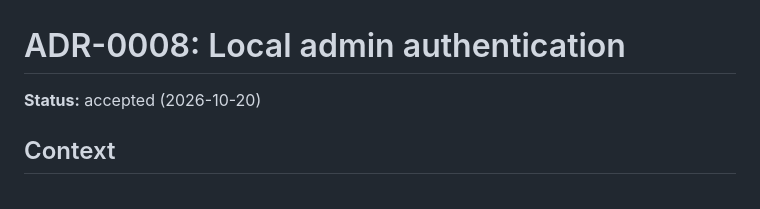
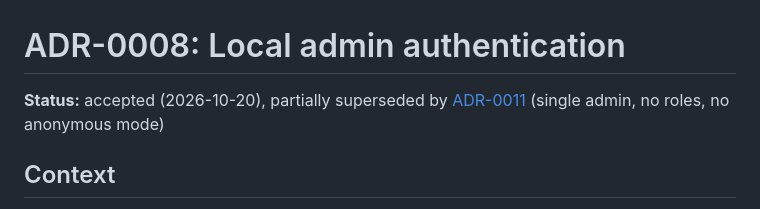
Before and after one commit to BxnnyG/superhet, a Markdown page: docs/adr/0008-local-auth.md, the part around the change. Rendered like a GitHub page.

Commit message:
docs(adr): mark ADR-0008 as partially superseded by ADR-0011
Co-Authored-By: Claude Opus 5.5 <noreply@anthropic.com>

```diff
--- a/docs/adr/0008-local-auth.md
+++ b/docs/adr/0008-local-auth.md
@@ -1,6 +1,6 @@
 # ADR-0008: Local admin authentication
 
-**Status:** accepted (2026-10-20)
+**Status:** accepted (2026-10-20), partially superseded by [ADR-0011](0011-users-roles-and-guest-access.md) (single admin, no roles, no anonymous mode)
 
 ## Context
 
```
